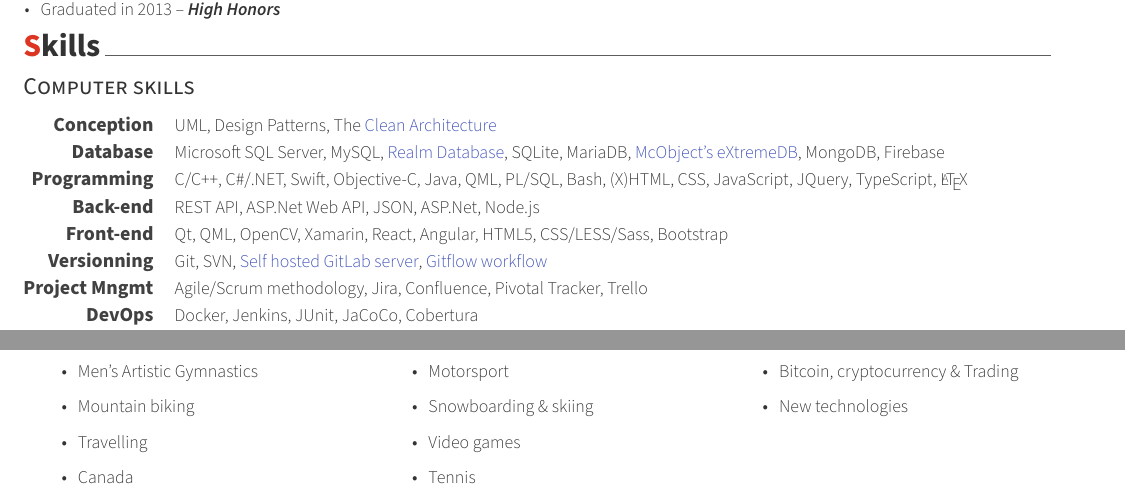
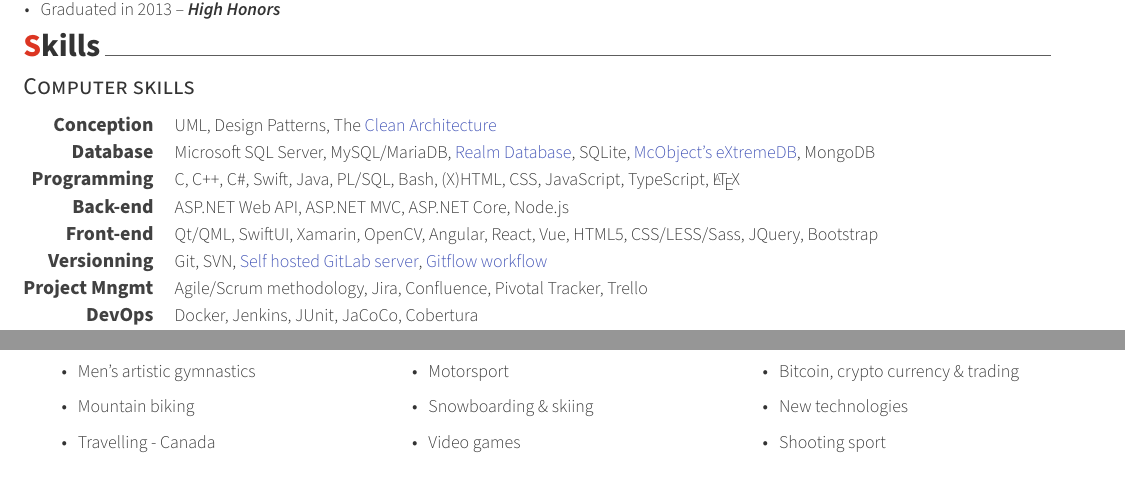
Before and after one commit to xaviermawet/mirrored-curriculum-vitae, a LaTeX CV (awesome-cv/cv.tex, which reads awesome-cv/cv/interests.tex, awesome-cv/cv/skills.tex): two parts of pages 1 and 2 of 2, joined at a grey line, cut so that both start at the same text. Compiled offline with XeLaTeX.

Commit message:
Updated skills and interests sections

```diff
--- a/awesome-cv/cv/interests.tex
+++ b/awesome-cv/cv/interests.tex
@@ -11,16 +12,15 @@
 {
     \begin{multicols}{3}
         \begin{itemize}
-            \item Men's Artistic Gymnastics
+            \item Men's artistic gymnastics
             \item Mountain biking
-            \item Travelling
-            \item Canada
+            \item Travelling - Canada
             \item Motorsport
             \item Snowboarding \& skiing
             \item Video games
-            \item Tennis
-            \item Bitcoin, cryptocurrency \& Trading
+            \item Bitcoin, crypto currency \& trading
             \item New technologies
+            \item Shooting sport
         \end{itemize}
     \end{multicols}
 }
--- a/awesome-cv/cv/skills.tex
+++ b/awesome-cv/cv/skills.tex
@@ -19,19 +22,19 @@
 
   \cvskill
     {Database} % Category
-    {Microsoft SQL Server, MySQL, \colorhref[material-indigo]{https://realm.io/products/realm-database/}{Realm Database}, SQLite, MariaDB, \colorhref[material-indigo]{http://www.mcobject.com/}{McObject’s eXtremeDB}, MongoDB, Firebase} % Skills
+    {Microsoft SQL Server, MySQL/MariaDB, \colorhref[material-indigo]{https://realm.io/products/realm-database/}{Realm Database}, SQLite, \colorhref[material-indigo]{http://www.mcobject.com/}{McObject’s eXtremeDB}, MongoDB} % Skills
 
   \cvskill
     {Programming} % Category
-    {C/C++, C\#/.NET, Swift, Objective-C, Java, QML, PL/SQL, Bash, (X)HTML, CSS, JavaScript, JQuery, TypeScript, \LaTeX} % Skills
+    {C, C++, C\#, Swift, Java, PL/SQL, Bash, (X)HTML, CSS, JavaScript, TypeScript, \LaTeX} % Skills
 
   \cvskill
     {Back-end} % Category
-    {REST API, ASP.Net Web API, JSON, ASP.Net, Node.js} % Skills
+    {ASP.NET Web API, ASP.NET MVC, ASP.NET Core, Node.js} % Skills
 
   \cvskill
     {Front-end} % Category
-    {Qt, QML, OpenCV, Xamarin, React, Angular, HTML5, CSS/LESS/Sass, Bootstrap} % Skills
+    {Qt/QML, SwiftUI, Xamarin, OpenCV, Angular, React, Vue, HTML5, CSS/LESS/Sass, JQuery, Bootstrap} % Skills
 
   \cvskill
     {Versionning} % Category
```
Also changed, not shown: awesome-cv/cv/interests.tex (1 more changed lines), awesome-cv/cv/skills.tex (3 more changed lines).
